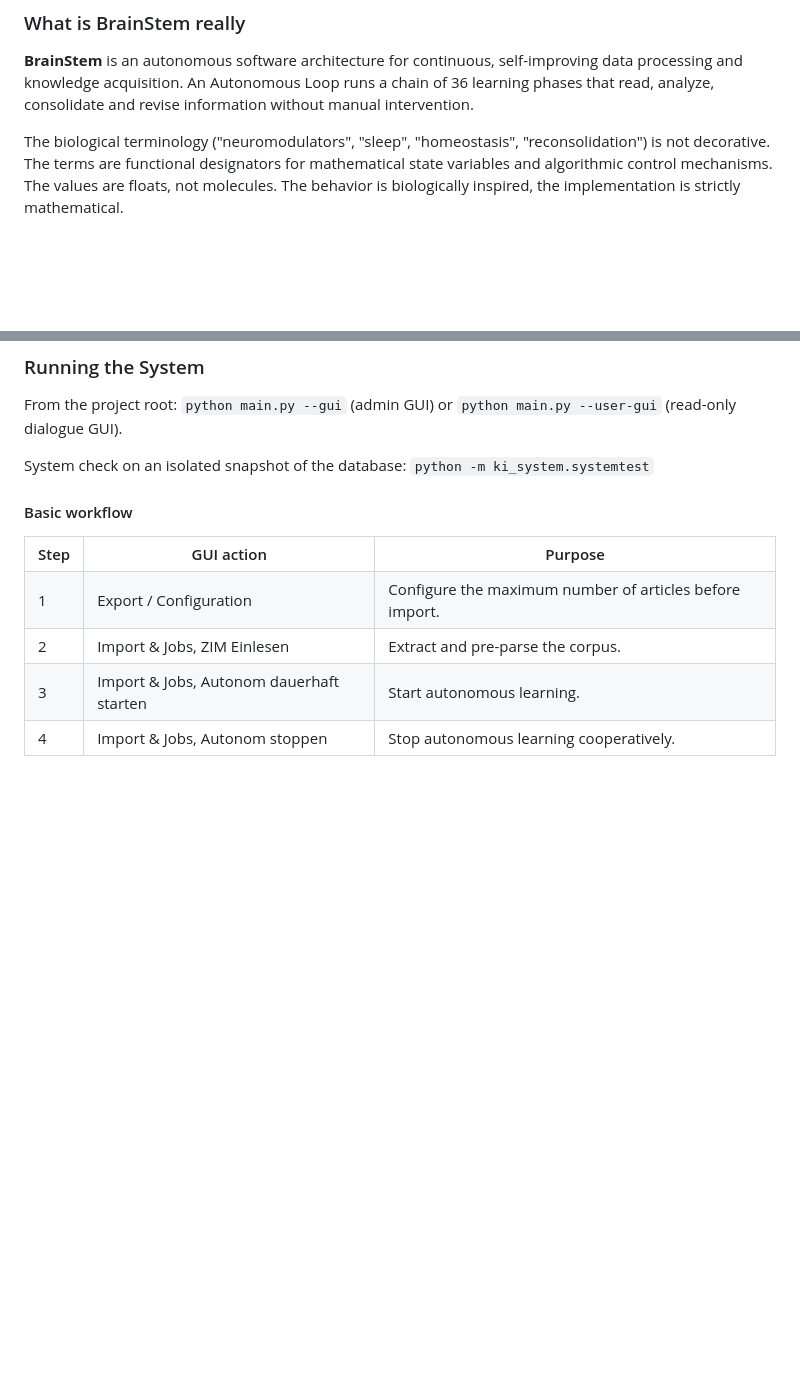
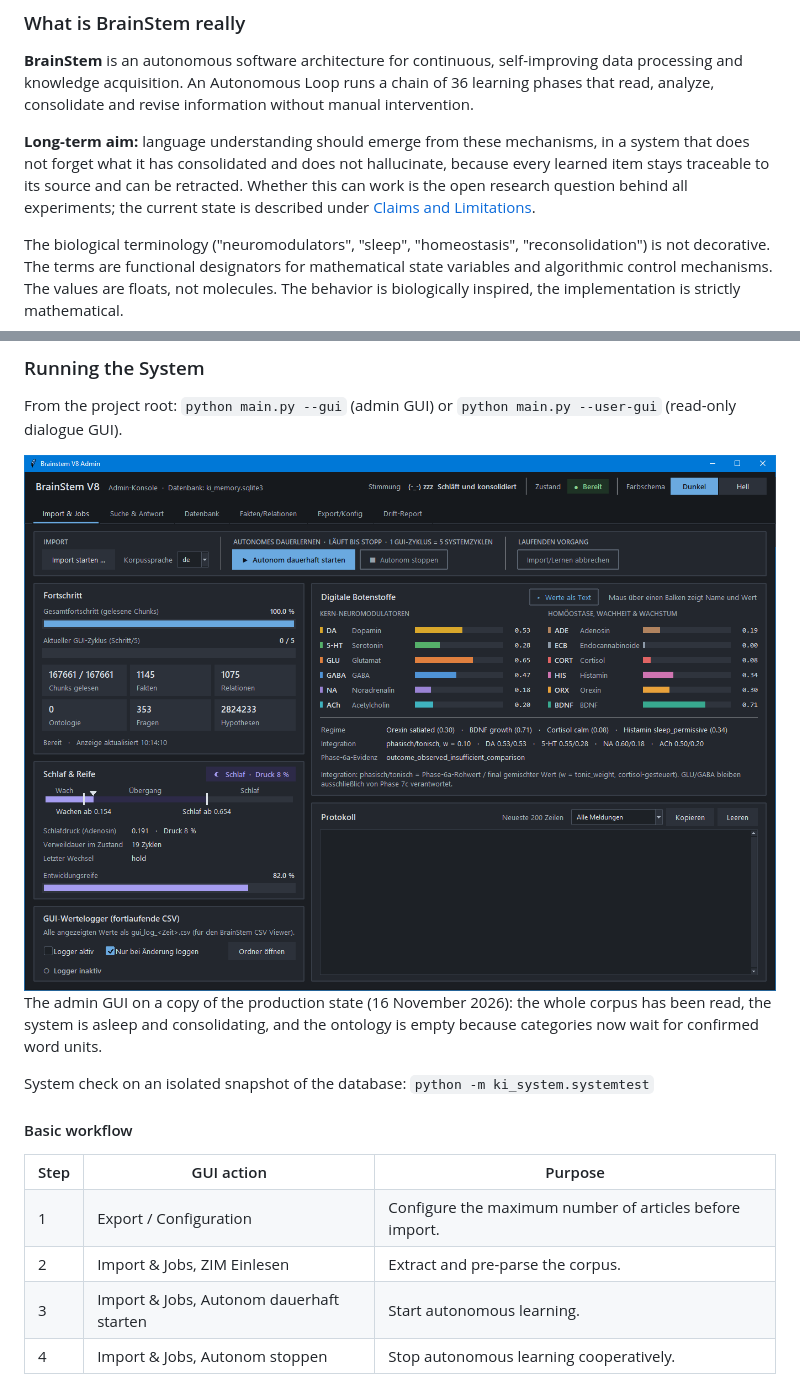
Before and after one commit to unikum-sol/brainstem, a Markdown page: README.md, 2 parts joined by grey strips. Drawn GitHub-style; pictures changed too: assets/BrainStem-Admin-GUI.png (added); blank space fills up the shorter version.

Commit message:
Add admin GUI screenshot and long-term aim to README
Co-Authored-By: Claude Opus 5.5 <noreply@anthropic.com>

```diff
--- a/README.md
+++ b/README.md
@@ -113,6 +113,8 @@ Core principles:
 ### What is BrainStem really
 
 **BrainStem** is an autonomous software architecture for continuous, self-improving data processing and knowledge acquisition. An Autonomous Loop runs a chain of 36 learning phases that read, analyze, consolidate and revise information without manual intervention.
+
+**Long-term aim:** language understanding should emerge from these mechanisms, in a system that does not forget what it has consolidated and does not hallucinate, because every learned item stays traceable to its source and can be retracted. Whether this can work is the open research question behind all experiments; the current state is described under [Claims and Limitations](#claims-and-limitations).
 
 The biological terminology ("neuromodulators", "sleep", "homeostasis", "reconsolidation") is not decorative. The terms are functional designators for mathematical state variables and algorithmic control mechanisms. The values are floats, not molecules. The behavior is biologically inspired, the implementation is strictly mathematical.
 
@@ -350,6 +352,12 @@ The GUI includes a sensory-deprivation mode that skips new reading while replay,
 ### Running the System
 
 From the project root: `python main.py --gui` (admin GUI) or `python main.py --user-gui` (read-only dialogue GUI).
+
+<a href="assets/BrainStem-Admin-GUI.png" target="_blank">
+  <img src="assets/BrainStem-Admin-GUI.png" alt="BrainStem admin GUI: import and autonomous learning controls, reading progress with chunk, fact, relation, ontology, question and hypothesis counts, the digital neuromodulator panel, sleep and maturity state, and the log" width="100%" />
+</a>
+
+The admin GUI on a copy of the production state (16 November 2026): the whole corpus has been read, the system is asleep and consolidating, and the ontology is empty because categories now wait for confirmed word units.
 
 System check on an isolated snapshot of the database: `python -m ki_system.systemtest`
 
```
